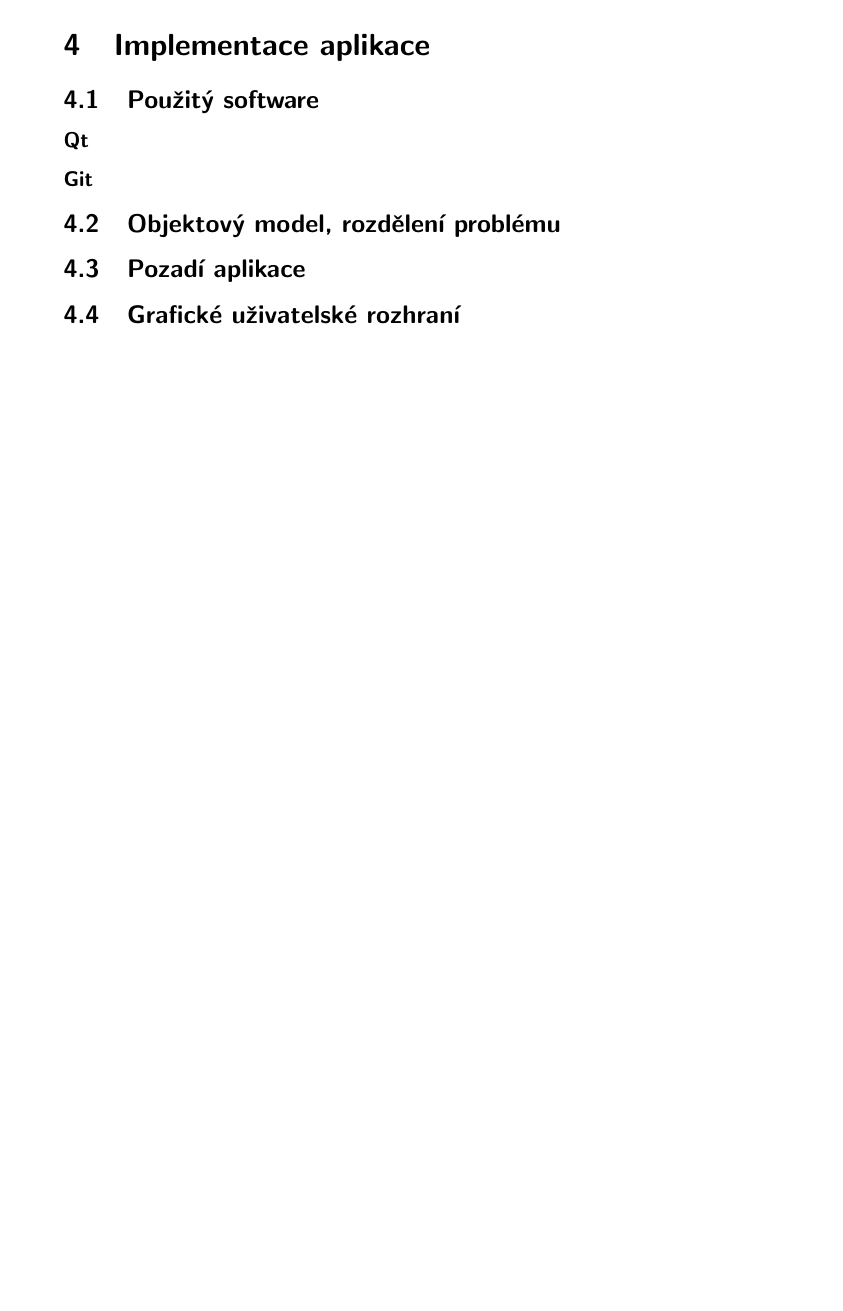
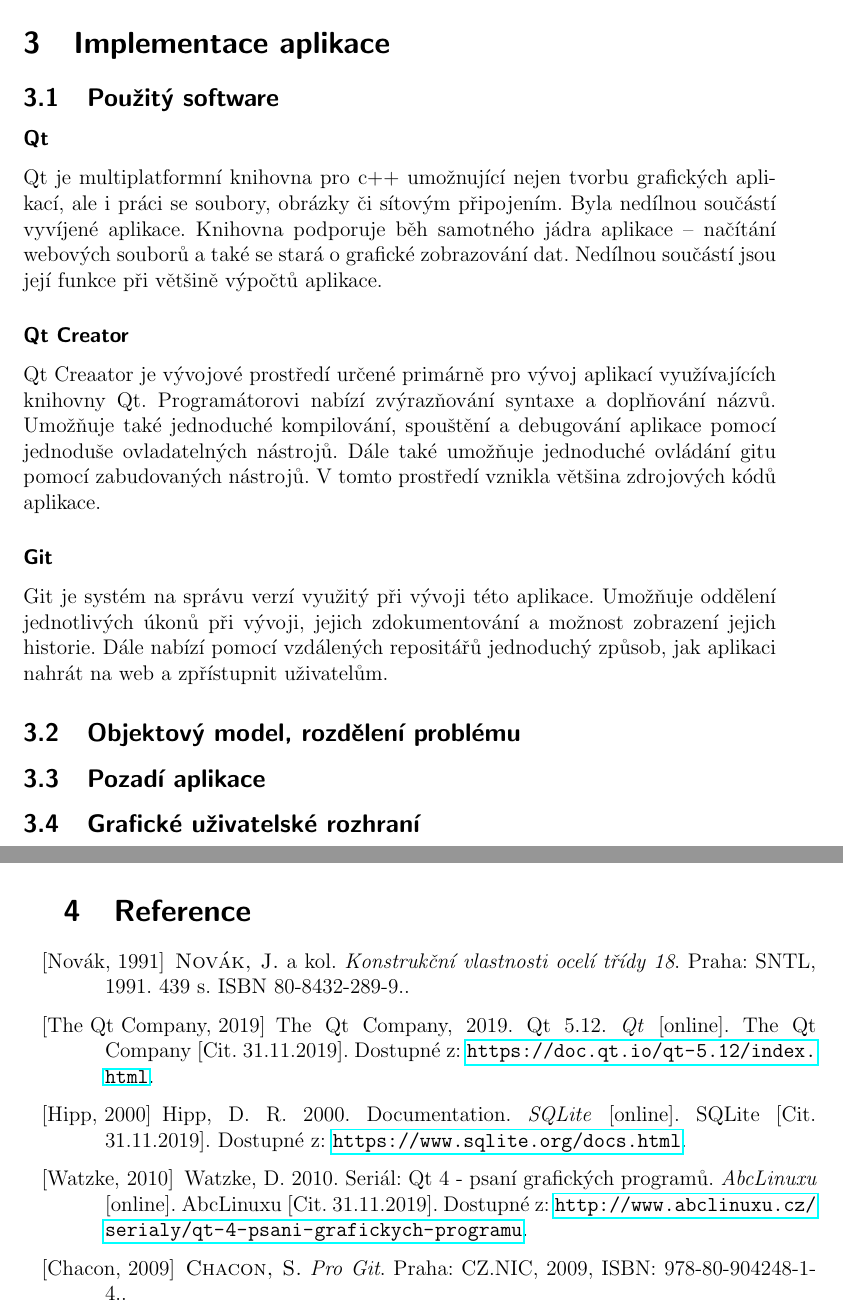
Before and after one commit to JiriKalvoda/WebUpdatingIndicator, a LaTeX document (zmp/dipp.tex): part of page 19 of 19 before the commit and two parts of pages 18 and 19 of 19 after it, the two joined at a grey line, cut so that both start at the same text, the shorter picture padded with empty space. Compiled offline with pdfLaTeX.

Commit message:
ZPA Add "použitý software" a "Reference".

```diff
--- a/zmp/dipp.tex
+++ b/zmp/dipp.tex
@@ -54,12 +53,36 @@ Cílem této práce je také aplikaci rozšířit mezi skupinu testovacích uži
 
 \sekce{Použitý software}
 \podsekce{Qt}
+Qt je multiplatformní knihovna pro c++ umožnující nejen tvorbu grafických aplikací, ale i práci se soubory, obrázky či sítovým připojením.
+Byla nedílnou součástí vyvíjené aplikace.
+Knihovna podporuje běh samotného jádra aplikace -- načítání webových souborů a také se stará o grafické zobrazování dat.
+Nedílnou součástí jsou její funkce při většině výpočtů aplikace.
+\podsekce{Qt Creator}
+Qt Creaator je vývojové prostředí určené primárně pro vývoj aplikací využívajících knihovny Qt.
+Programátorovi nabízí zvýrazňování syntaxe a doplňování názvů.
+Umožňuje také jednoduché kompilování, spouštění a debugování aplikace pomocí jednoduše ovladatelných nástrojů.
+Dále také umožňuje jednoduché ovládání gitu pomocí zabudovaných nástrojů.
+V tomto prostředí vznikla většina zdrojových kódů aplikace.
 \podsekce{Git}
+Git je systém na správu verzí využitý při vývoji této aplikace.
+Umožňuje oddělení jednotlivých úkonů při vývoji, jejich zdokumentování a možnost zobrazení jejich historie.
+Dále nabízí pomocí vzdálených repositářů jednoduchý způsob, jak aplikaci nahrát na web a zpřístupnit uživatelům.
 
 \sekce{Objektový model, rozdělení problému}
 \sekce{Pozadí aplikace}
 
 \sekce{Grafické uživatelské rozhraní}
 
+\begin{literatura}
+\citace{ucebnice}{Novák, 1991}{\autor{Novák, J.} a~kol.
+\nazev{Konstrukční vlastnosti ocelí třídy 18}. Praha:
+SNTL, 1991. 439~s. ISBN 80-8432-289-9.}
+	\citace{qt}{The Qt Company, 2019}{The Qt Company, 2019. Qt 5.12. \nazev{Qt} [online]. The Qt Company [Cit. 31.11.2019]. Dostupné z: \url{https://doc.qt.io/qt-5.12/index.html}}
+	\citace{sqlite}{Hipp, 2000}{Hipp, D. R. 2000.  Documentation. \nazev{SQLite} [online]. SQLite [Cit. 31.11.2019]. Dostupné z: \url{https://www.sqlite.org/docs.html}}
+	\citace{qt-abc}{Watzke, 2010}{Watzke, D. 2010.  Seriál: Qt 4 - psaní grafických programů. \nazev{AbcLinuxu} [online]. AbcLinuxu [Cit. 31.11.2019]. Dostupné z: \url{http://www.abclinuxu.cz/serialy/qt-4-psani-grafickych-programu}}
+	\citace{git}{Chacon, 2009}{\autor{Chacon, S.} \nazev{Pro Git}. Praha: CZ.NIC, 2009, ISBN: 978-80-904248-1-4.}
+
+% Dominantní tvůrce, rok. Název vedlejší webové stránky. Název hlavní webové stránky / webového sídla: podnázev hlavní webové stránky [typ nosiče]. Další tvůrce. Místo: nakladatel, datum publikování. Datum aktualizace [cit. datum citování]. Dostupné z: DOI nebo adresa. Path: cesta.
+\end{literatura}
 
 \end{document}
```
Also changed, not shown: zmp/dipp.pdf, zmp/dipp.tex (1 more changed lines), 4 other files.
